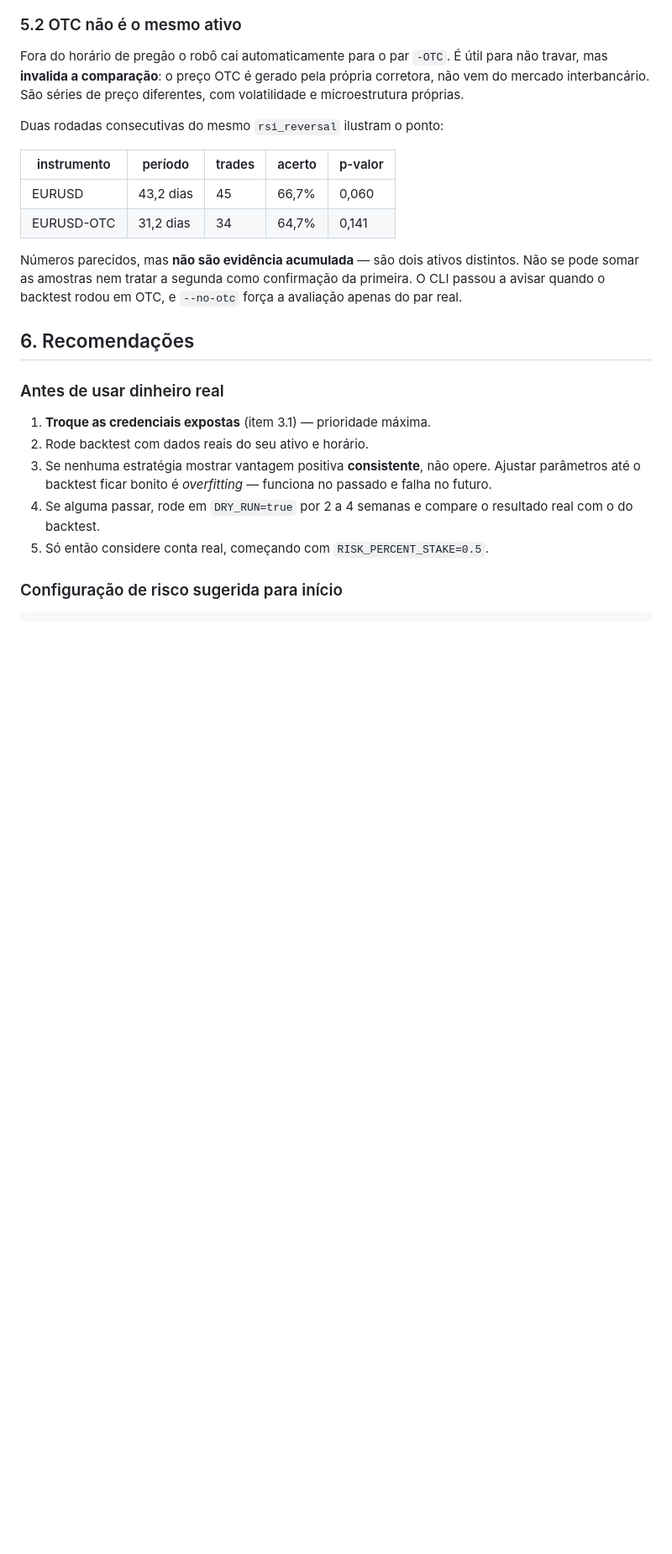
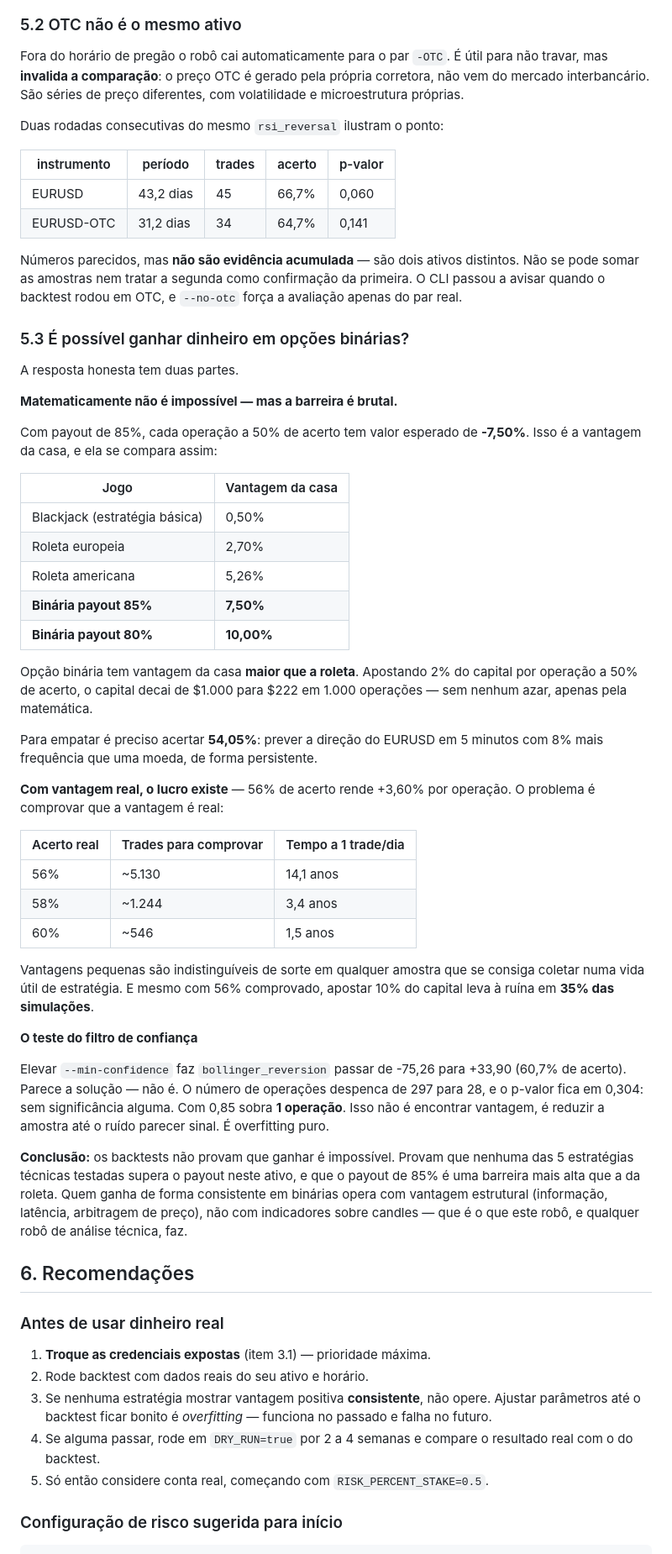
Before and after one commit to sebapesquisador/ROB-_IQOPTION, a Markdown page: AUDITORIA.md, the part around the change. Shown at 84% size. Rendered like a GitHub page; blank space fills up the shorter version.

Commit message:
docs: registra a análise de viabilidade das opções binárias
Responde com números à pergunta central do projeto: é possível ganhar?

- Vantagem da casa de 7,5% com payout 85% — maior que roleta americana
  (5,26%) e europeia (2,70%); a 80% de payout chega a 10%
- Capital cai de $1.000 para $222 em 1.000 operações a 50% de acerto,
  apostando 2% — sem azar, só matemática
- Com vantagem real o lucro existe, mas comprová-la exige 5.130 trades a
  56% de acerto (14 anos a 1 trade/dia); a 60%, 546 trades
- Mesmo com 56% comprovado, apostar 10% do capital leva à ruína em 35%
  das simulações; 1-2% mantém a ruína em 0%
- Documenta o teste do filtro de confiança: elevar min-confidence leva
  bollinger_reversion de -75,26 para +33,90, mas a amostra cai de 297
  para 28 trades com p=0,304 — overfitting, não vantagem

AUDITORIA.md §5.3.

Co-authored-by: arena-agent <297053741+arena-agent@users.noreply.github.com>

```diff
--- a/AUDITORIA.md
+++ b/AUDITORIA.md
@@ -361,6 +361,58 @@ distintos. Não se pode somar as amostras nem tratar a segunda como
 confirmação da primeira. O CLI passou a avisar quando o backtest rodou em
 OTC, e `--no-otc` força a avaliação apenas do par real.
 
+### 5.3 É possível ganhar dinheiro em opções binárias?
+
+A resposta honesta tem duas partes.
+
+**Matematicamente não é impossível — mas a barreira é brutal.**
+
+Com payout de 85%, cada operação a 50% de acerto tem valor esperado de
+**-7,50%**. Isso é a vantagem da casa, e ela se compara assim:
+
+| Jogo | Vantagem da casa |
+|---|---|
+| Blackjack (estratégia básica) | 0,50% |
+| Roleta europeia | 2,70% |
+| Roleta americana | 5,26% |
+| **Binária payout 85%** | **7,50%** |
+| **Binária payout 80%** | **10,00%** |
+
+Opção binária tem vantagem da casa **maior que a roleta**. Apostando 2% do
+capital por operação a 50% de acerto, o capital decai de $1.000 para $222
+em 1.000 operações — sem nenhum azar, apenas pela matemática.
+
+Para empatar é preciso acertar **54,05%**: prever a direção do EURUSD em 5
+minutos com 8% mais frequência que uma moeda, de forma persistente.
+
+**Com vantagem real, o lucro existe** — 56% de acerto rende +3,60% por
+operação. O problema é comprovar que a vantagem é real:
+
+| Acerto real | Trades para comprovar | Tempo a 1 trade/dia |
+|---|---|---|
+| 56% | ~5.130 | 14,1 anos |
+| 58% | ~1.244 | 3,4 anos |
+| 60% | ~546 | 1,5 anos |
+
+Vantagens pequenas são indistinguíveis de sorte em qualquer amostra que se
+consiga coletar numa vida útil de estratégia. E mesmo com 56% comprovado,
+apostar 10% do capital leva à ruína em **35% das simulações**.
+
+**O teste do filtro de confiança**
+
+Elevar `--min-confidence` faz `bollinger_reversion` passar de -75,26 para
++33,90 (60,7% de acerto). Parece a solução — não é. O número de operações
+despenca de 297 para 28, e o p-valor fica em 0,304: sem significância
+alguma. Com 0,85 sobra **1 operação**. Isso não é encontrar vantagem, é
+reduzir a amostra até o ruído parecer sinal. É overfitting puro.
+
+**Conclusão:** os backtests não provam que ganhar é impossível. Provam que
+nenhuma das 5 estratégias técnicas testadas supera o payout neste ativo, e
+que o payout de 85% é uma barreira mais alta que a da roleta. Quem ganha de
+forma consistente em binárias opera com vantagem estrutural (informação,
+latência, arbitragem de preço), não com indicadores sobre candles — que é
+o que este robô, e qualquer robô de análise técnica, faz.
+
 ## 6. Recomendações
 
 ### Antes de usar dinheiro real
```
